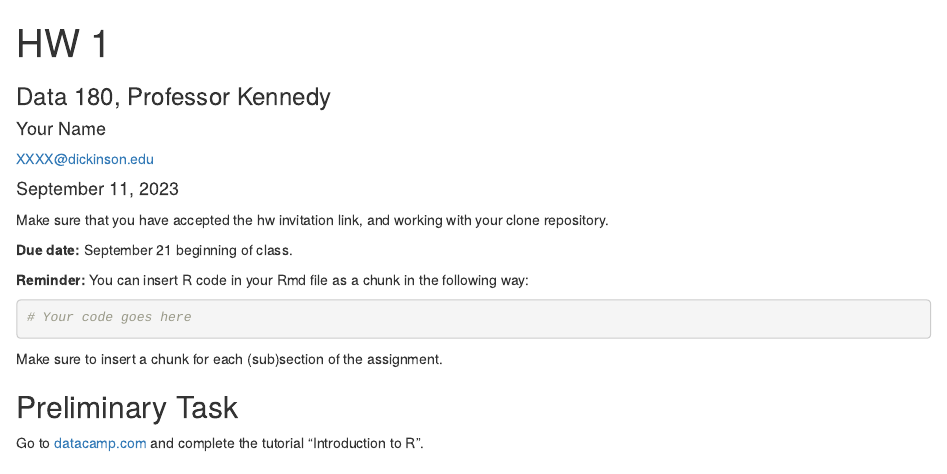
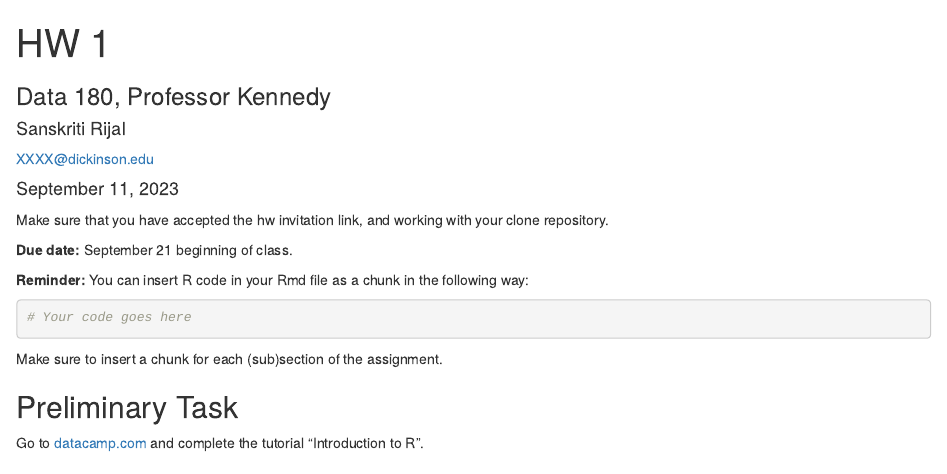
Before and after one commit to sansrijal/DATA-180-Sanskriti, an R Markdown document (hw1/hw1.Rmd): the page in a window 1100 px wide, from its top. Rendered offline with R 4.5, knitr and Pandoc, with nearby package versions.

Commit message:
I added my name

```diff
--- a/hw1/hw1.Rmd
+++ b/hw1/hw1.Rmd
@@ -2,7 +2,7 @@
 title: "HW 1"
 subtitle: "Data 180, Professor Kennedy"
 author:
-  name: "Your Name"
+  name: "Sanskriti Rijal"
   email: "XXXX@dickinson.edu"
 date: '`r format(Sys.Date(), "%B %d, %Y")`'
 output:
```
Also changed, not shown: .RData (added), hw1/hw1.html, 2 other files.
